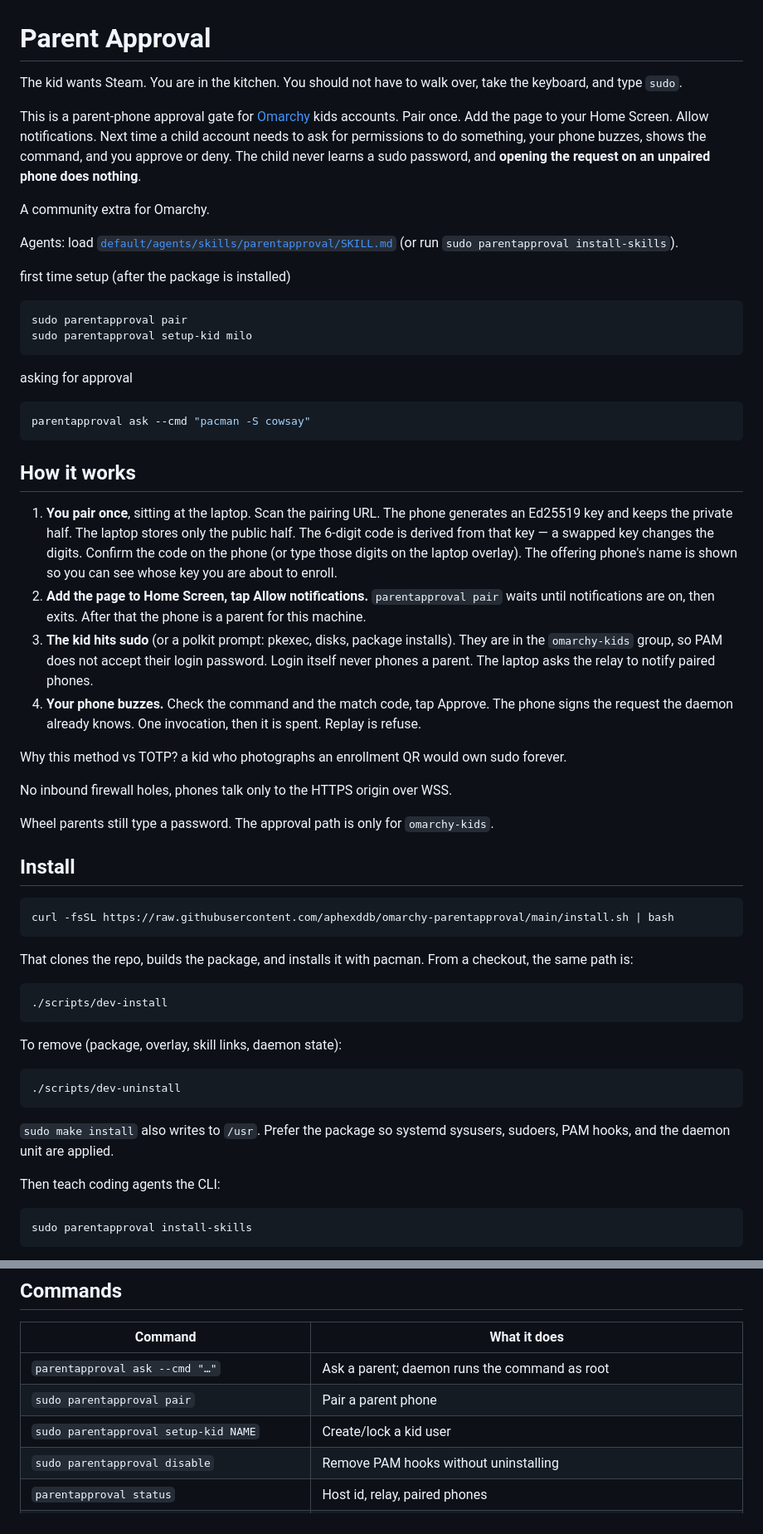
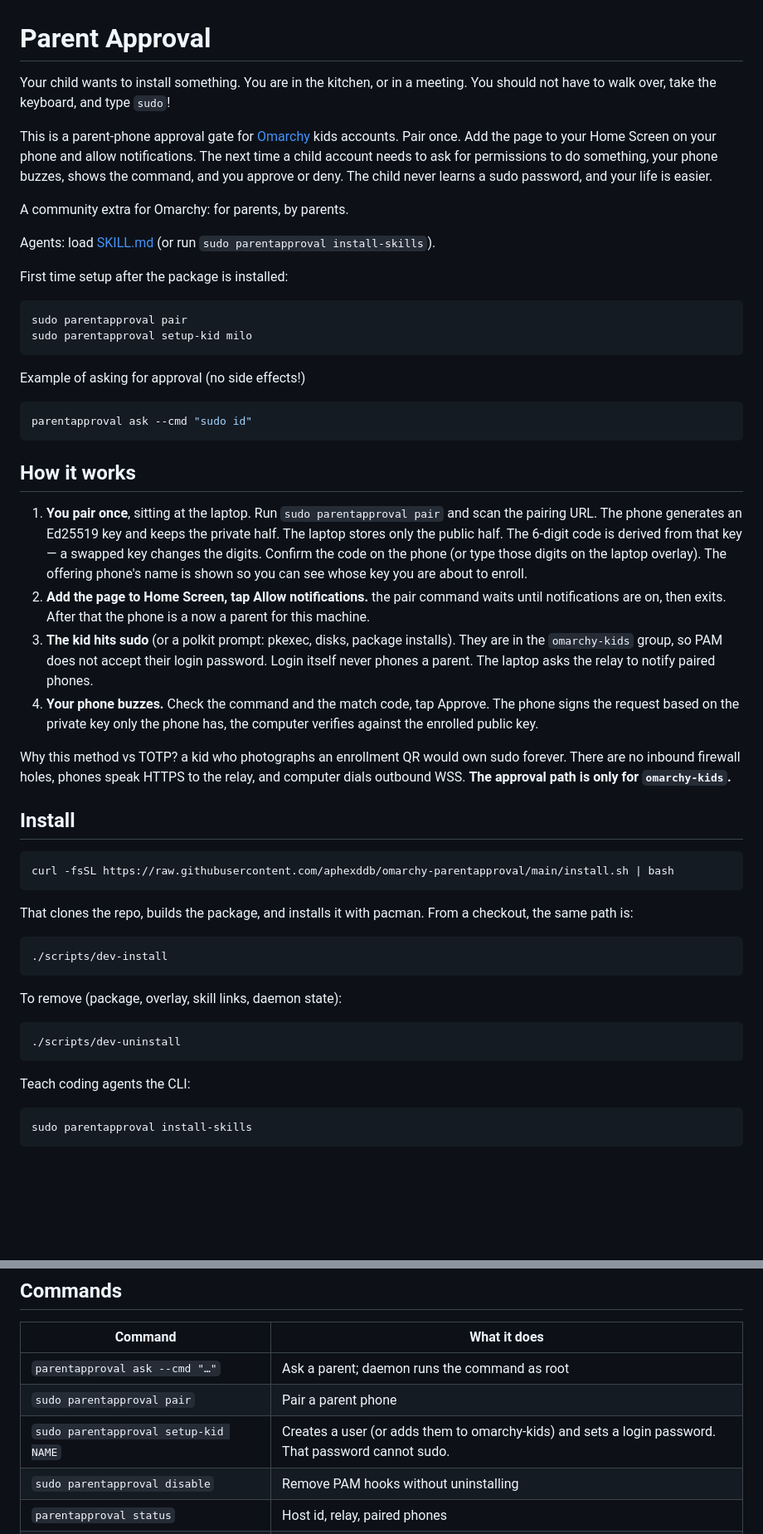
Before and after one commit to aphexddb/omarchy-parentapproval, a Markdown page: README.md, 2 parts joined by grey strips. Shown at 83% size. Drawn GitHub-style; blank space fills up the shorter version.

Commit message:
docs: update readme and trust model for readability

````diff
--- a/README.md
+++ b/README.md
@@ -1,38 +1,37 @@
 # Parent Approval
 
-The kid wants Steam. You are in the kitchen. You should not have to walk over, take the keyboard, and type `sudo`.
+Your child wants to install something. You are in the kitchen, or in a meeting. You should not have to walk over, take the keyboard, and type `sudo`!
 
-This is a parent-phone approval gate for [Omarchy](https://omarchy.org/) kids accounts. Pair once. Add the page to your Home Screen. Allow notifications. Next time a child account needs to ask for permissions to do something, your phone buzzes, shows the command, and you approve or deny. The child never learns a sudo password, and **opening the request on an unpaired phone does nothing**.
+This is a parent-phone approval gate for [Omarchy](https://omarchy.org/) kids accounts. Pair once. Add the page to your Home Screen on your phone and allow notifications. The next time a child account needs to ask for permissions to do something, your phone buzzes, shows the command, and you approve or deny. The child never learns a sudo password, and your life is easier.
 
-A community extra for Omarchy.
+A community extra for Omarchy: for parents, by parents.
 
-Agents: load [`default/agents/skills/parentapproval/SKILL.md`](SKILL.md) (or run `sudo parentapproval install-skills`).
+Agents: load [SKILL.md](default/agents/skills/parentapproval/SKILL.md) (or run `sudo parentapproval install-skills`).
 
-first time setup (after the package is installed)
+First time setup after the package is installed:
 ```bash
 sudo parentapproval pair
 sudo parentapproval setup-kid milo
 ```
 
-asking for approval
+Example of asking for approval (no side effects!)
 ```bash
-parentapproval ask --cmd "pacman -S cowsay"
+parentapproval ask --cmd "sudo id"
 ```
 
 ## How it works
 
-1. **You pair once**, sitting at the laptop. Scan the pairing URL. The phone generates an Ed25519 key and keeps the private half. The laptop stores only the public half. The 6-digit code is derived from that key — a swapped key changes the digits. Confirm the code on the phone (or type those digits on the laptop overlay). The offering phone's name is shown so you can see whose key you are about to enroll.
-2. **Add the page to Home Screen, tap Allow notifications.** `parentapproval pair` waits until notifications are on, then exits. After that the phone is a parent for this machine.
+1. **You pair once**, sitting at the laptop. Run `sudo parentapproval pair` and scan the pairing URL. The phone generates an Ed25519 key and keeps the private half. The laptop stores only the public half. The 6-digit code is derived from that key — a swapped key changes the digits. Confirm the code on the phone (or type those digits on the laptop overlay). The offering phone's name is shown so you can see whose key you are about to enroll.
+2. **Add the page to Home Screen, tap Allow notifications.** the pair command waits until notifications are on, then exits. After that the phone is a now a parent for this machine.
 3. **The kid hits sudo** (or a polkit prompt: pkexec, disks, package installs). They are in the `omarchy-kids` group, so PAM does not accept their login password. Login itself never phones a parent. The laptop asks the relay to notify paired phones.
-4. **Your phone buzzes.** Check the command and the match code, tap Approve. The phone signs the request the daemon already knows. One invocation, then it is spent. Replay is refuse.
+4. **Your phone buzzes.** Check the command and the match code, tap Approve. The phone signs the request based on the private key only the phone has, the computer verifies against the enrolled public key.
 
-Why this method vs TOTP? a kid who photographs an enrollment QR would own sudo forever.
+Why this method vs TOTP? a kid who photographs an enrollment QR would own sudo forever. There are no inbound firewall holes, phones speak HTTPS to the relay, and computer dials outbound WSS. **The approval path is only for `omarchy-kids`.**
 
-No inbound firewall holes, phones talk only to the HTTPS origin over WSS.
 
-Wheel parents still type a password. The approval path is only for `omarchy-kids`.
 
 ## Install
+
 ```bash
 curl -fsSL https://raw.githubusercontent.com/aphexddb/omarchy-parentapproval/main/install.sh | bash
 ```
@@ -49,9 +48,7 @@ To remove (package, overlay, skill links, daemon state):
 ./scripts/dev-uninstall
 ```
 
-`sudo make install` also writes to `/usr`. Prefer the package so systemd sysusers, sudoers, PAM hooks, and the daemon unit are applied.
-
-Then teach coding agents the CLI:
+Teach coding agents the CLI:
 
 ```bash
 sudo parentapproval install-skills
@@ -130,7 +95,7 @@ After a parent approves, the daemon runs that command as root. No sudo password.
 |---|---|
 | `parentapproval ask --cmd "…"` | Ask a parent; daemon runs the command as root |
 | `sudo parentapproval pair` | Pair a parent phone |
-| `sudo parentapproval setup-kid NAME` | Create/lock a kid user |
+| `sudo parentapproval setup-kid NAME` | Creates a user (or adds them to omarchy-kids) and sets a login password. That password cannot sudo. |
 | `sudo parentapproval disable` | Remove PAM hooks without uninstalling |
 | `parentapproval status` | Host id, relay, paired phones |
 | `sudo parentapproval revoke DEVICE_ID` | Drop a phone |
````
Also changed, not shown: other parts of README.md (+3 -37 lines), docs/trust-model.md (+9 -0 lines).
